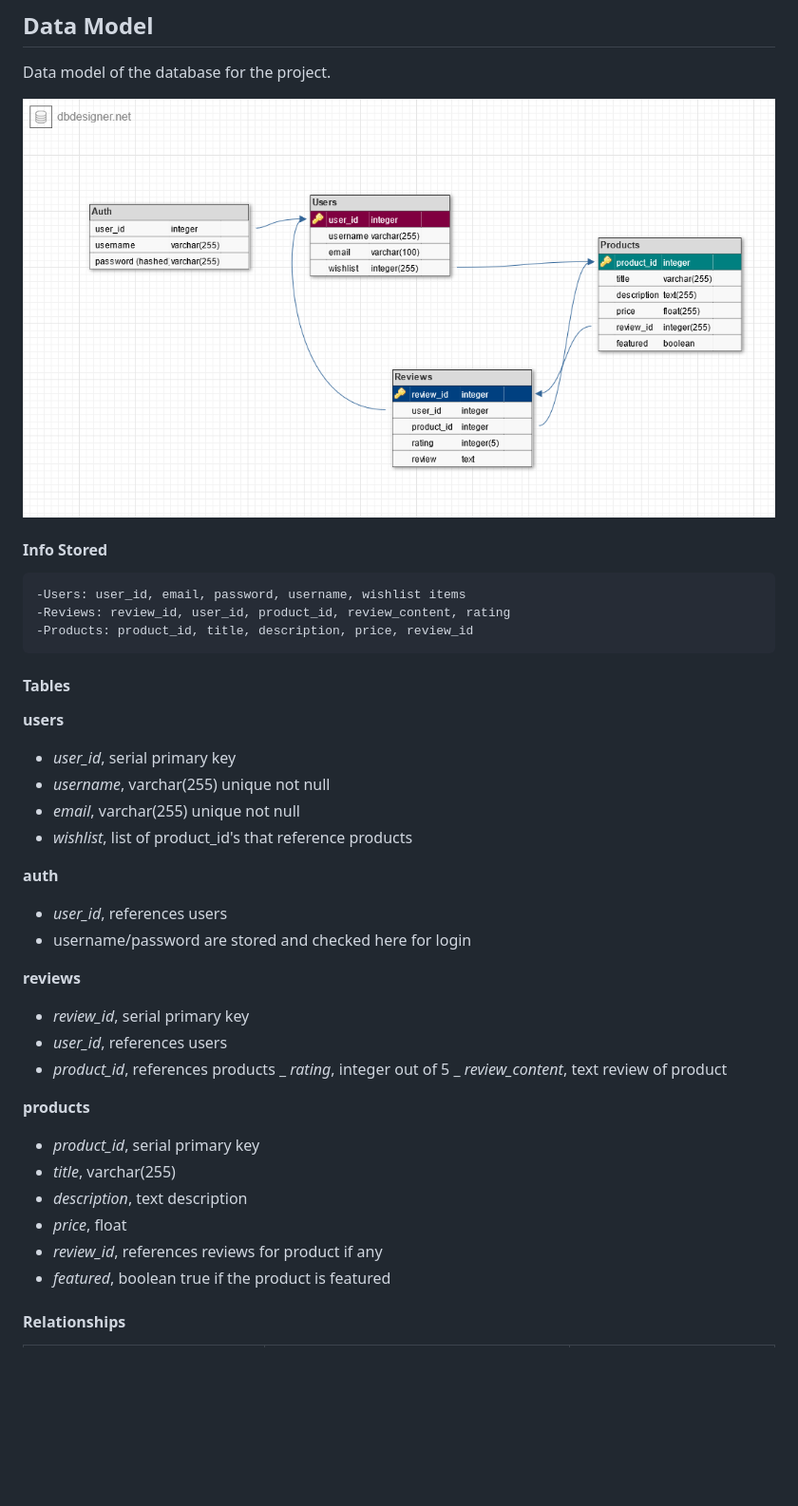
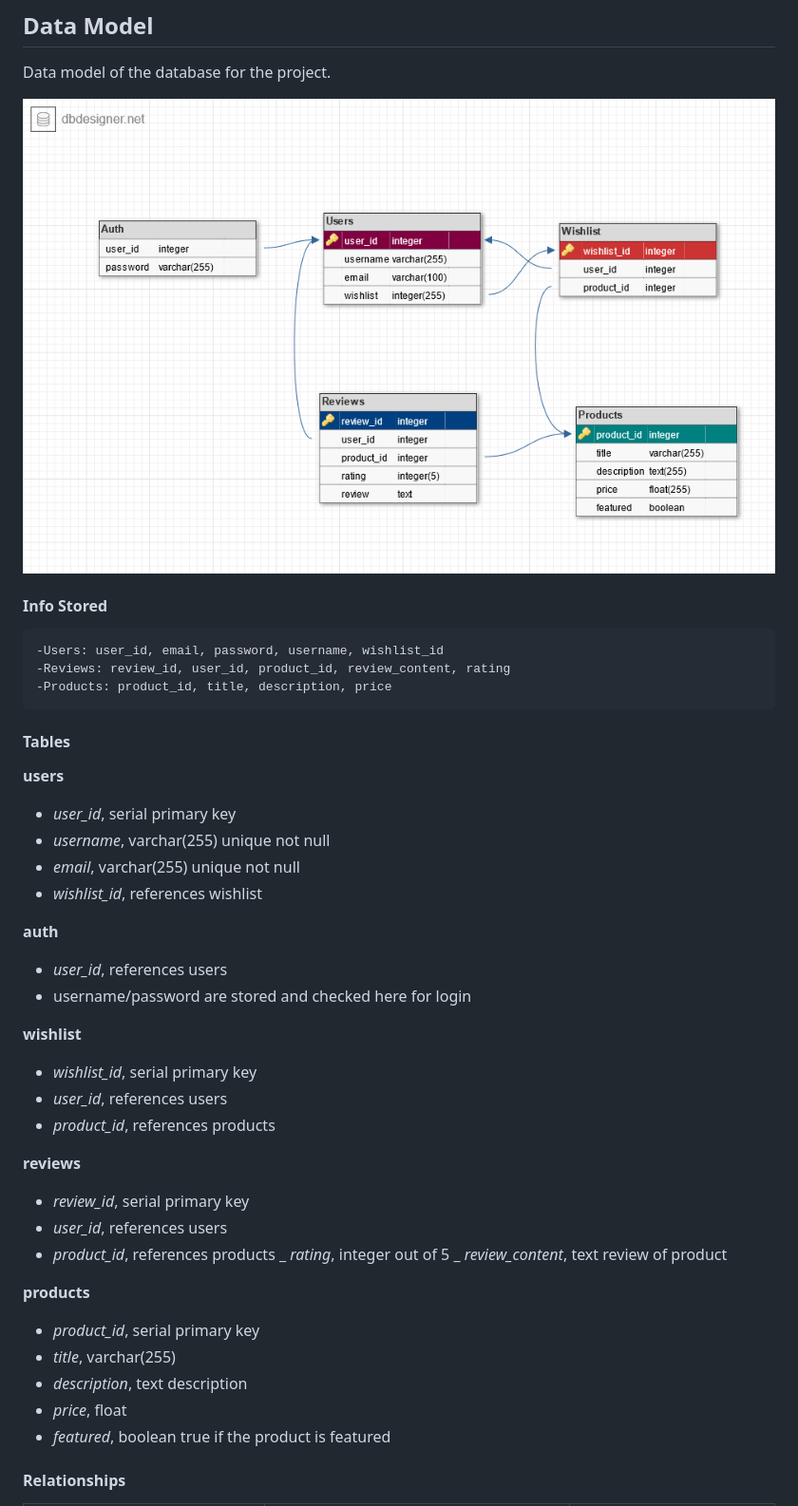
Before and after one commit to Colby77/devmountain-spec-capstone-project, a Markdown page: README.md, the part around the change. Shown: that part at 95% size. Rendered like a GitHub page; pictures changed too: welding_site_db_model.png; blank space fills up the shorter version.

Commit message:
data model fixed

```diff
--- a/README.md
+++ b/README.md
@@ -23,9 +23,9 @@ Data model of the database for the project.
 <img src='welding_site_db_model.png' height=500px>
 
 #### Info Stored
-    -Users: user_id, email, password, username, wishlist items
+    -Users: user_id, email, password, username, wishlist_id
     -Reviews: review_id, user_id, product_id, review_content, rating
-    -Products: product_id, title, description, price, review_id
+    -Products: product_id, title, description, price
 
 #### Tables
 
@@ -33,11 +33,16 @@ __users__
 - *user_id*, serial primary key
 - _username_, varchar(255) unique not null
 - _email_, varchar(255) unique not null
-- _wishlist_, list of product_id's that reference products
+- *wishlist_id*, references wishlist
 
 __auth__
 - *user_id*, references users
 - username/password are stored and checked here for login
+
+__wishlist__
+- *wishlist_id*, serial primary key
+- *user_id*, references users
+- *product_id*, references products
 
 __reviews__
 - *review_id*, serial primary key
@@ -51,7 +56,6 @@ __products__
 - *title*, varchar(255)
 - *description*, text description
 - *price*, float
-- *review_id*, references reviews for product if any
 - *featured*, boolean true if the product is featured
 
 
```
Also changed, not shown: 2 other files.
